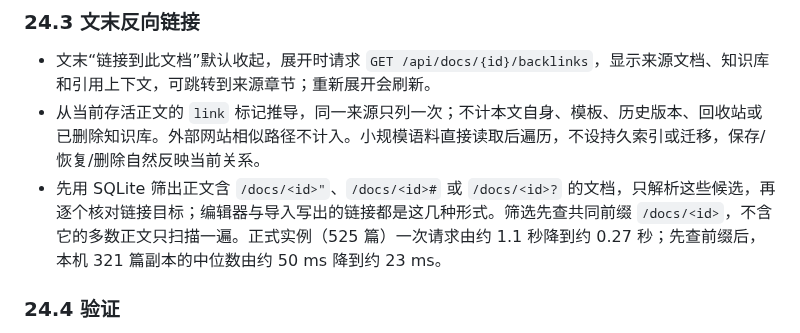
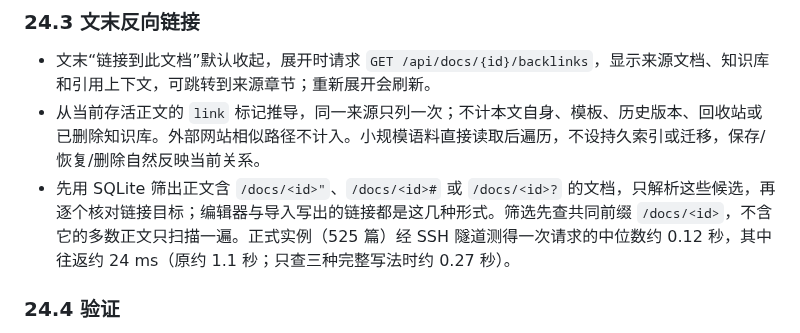
Before and after one commit to Crashmere/Yuyan, a Markdown page: docs/DESIGN.md, the part around the change. Rendered like a GitHub page.

Commit message:
Record the production backlink timing after the prefix-first scan
Co-authored-by: Cursor <cursoragent@cursor.com>

```diff
--- a/docs/DESIGN.md
+++ b/docs/DESIGN.md
@@ -1009,7 +1009,7 @@ Mermaid 的 SVG 由两端共用的 `shared/mermaid.ts` 生成。图表标签在
 
 - 文末“链接到此文档”默认收起，展开时请求 `GET /api/docs/{id}/backlinks`，显示来源文档、知识库和引用上下文，可跳转到来源章节；重新展开会刷新。
 - 从当前存活正文的 `link` 标记推导，同一来源只列一次；不计本文自身、模板、历史版本、回收站或已删除知识库。外部网站相似路径不计入。小规模语料直接读取后遍历，不设持久索引或迁移，保存/恢复/删除自然反映当前关系。
-- 先用 SQLite 筛出正文含 `/docs/<id>"`、`/docs/<id>#` 或 `/docs/<id>?` 的文档，只解析这些候选，再逐个核对链接目标；编辑器与导入写出的链接都是这几种形式。筛选先查共同前缀 `/docs/<id>`，不含它的多数正文只扫描一遍。正式实例（525 篇）一次请求由约 1.1 秒降到约 0.27 秒；先查前缀后，本机 321 篇副本的中位数由约 50 ms 降到约 23 ms。
+- 先用 SQLite 筛出正文含 `/docs/<id>"`、`/docs/<id>#` 或 `/docs/<id>?` 的文档，只解析这些候选，再逐个核对链接目标；编辑器与导入写出的链接都是这几种形式。筛选先查共同前缀 `/docs/<id>`，不含它的多数正文只扫描一遍。正式实例（525 篇）经 SSH 隧道测得一次请求的中位数约 0.12 秒，其中往返约 24 ms（原约 1.1 秒；只查三种完整写法时约 0.27 秒）。
 
 ### 24.4 验证
 
```
